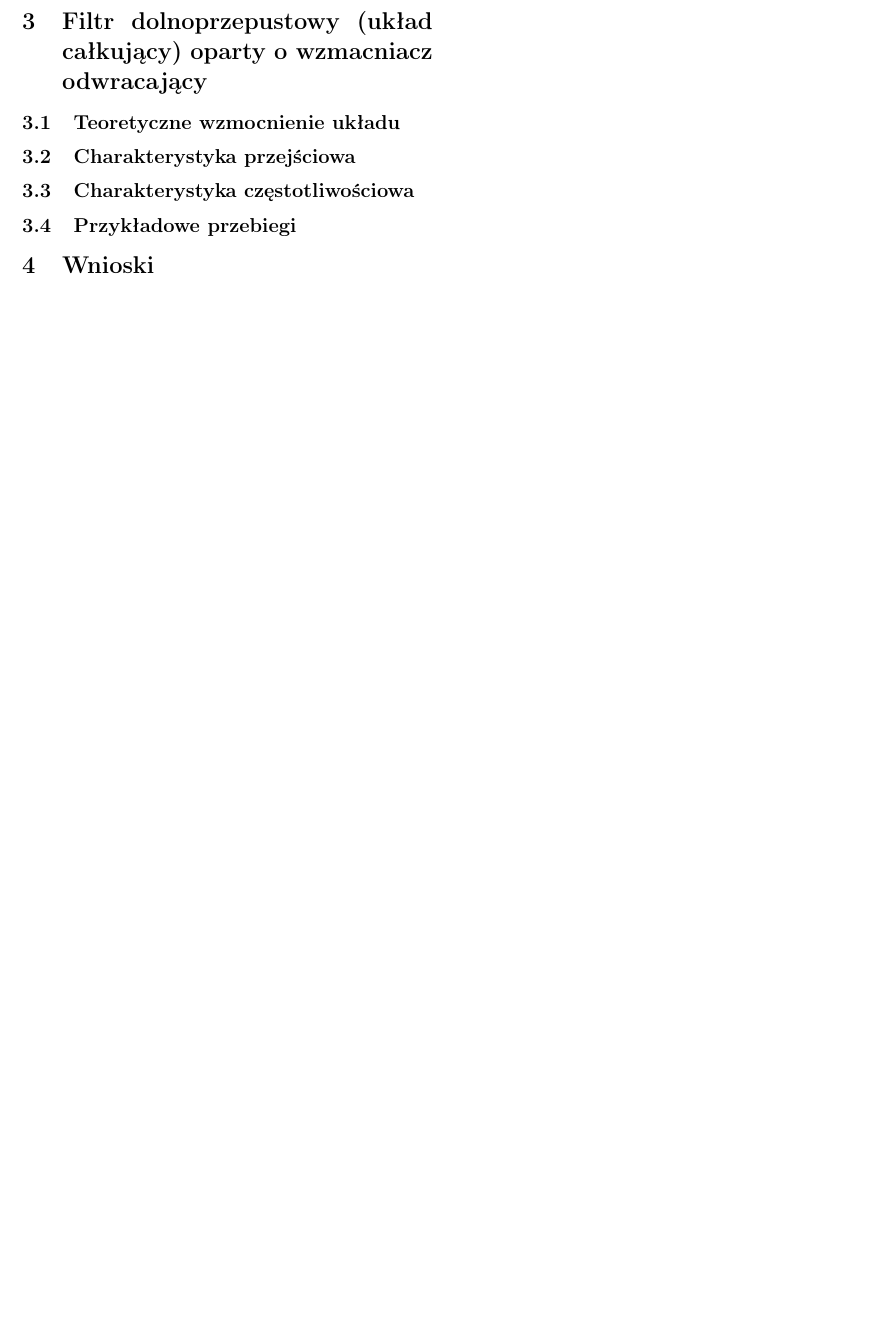
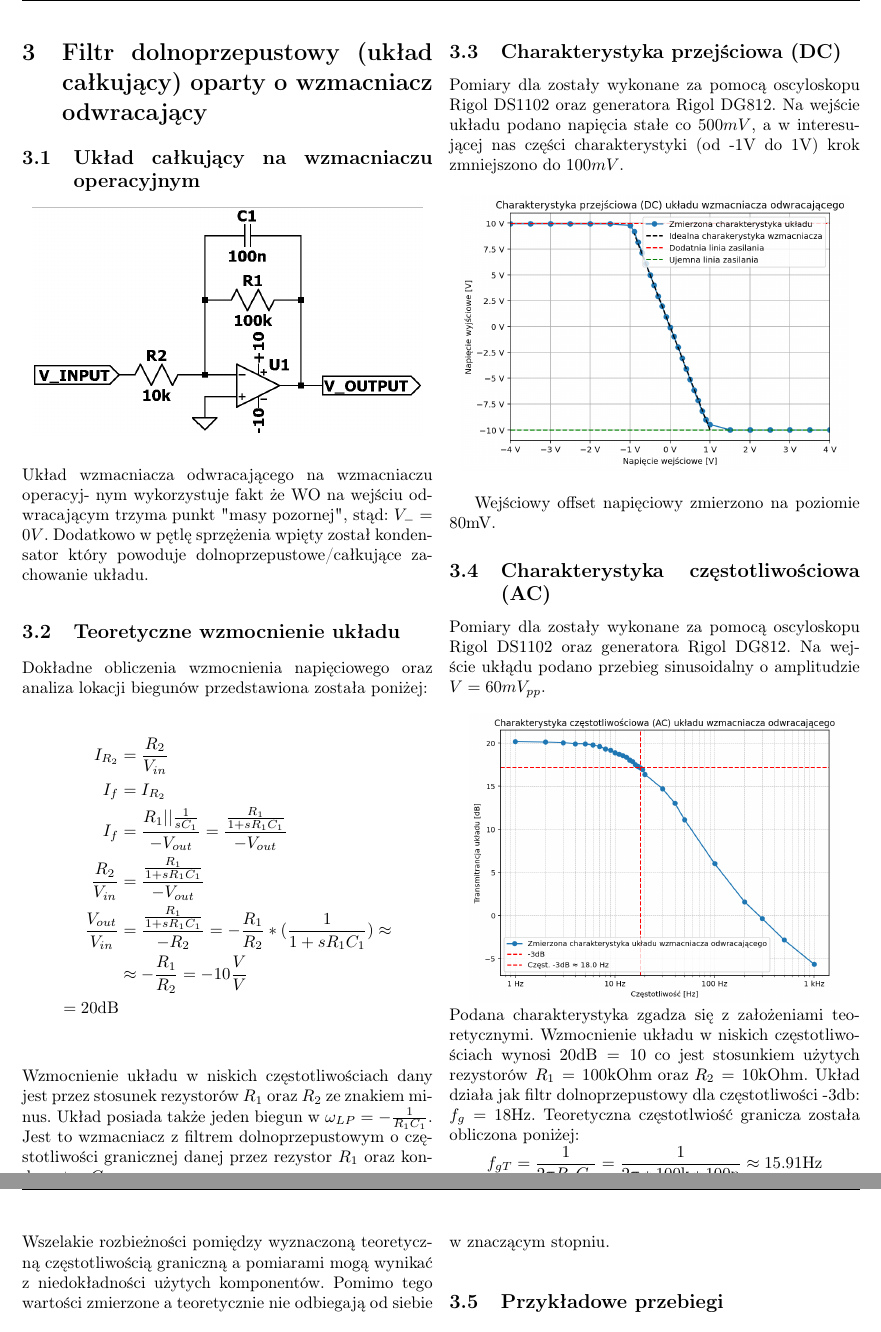
Before and after one commit to kszdomagh/mtm_EAM, a LaTeX document (lab_1-2/lab12.tex): part of page 4 of 4 before the commit and two parts of pages 4 and 5 of 5 after it, the two joined at a grey line, cut so that both start at the same text, the shorter picture padded with empty space. Compiled offline with pdfLaTeX.

Commit message:
oov changes

```diff
--- a/lab_1-2/lab12.tex
+++ b/lab_1-2/lab12.tex
@@ -168,13 +181,58 @@ Układ spełnia założenia teoretyczne - następuje wymiana wzmocnienia na pasm
 % ===============           ROZDZIAL 3
 \newpage
 \section{Filtr dolnoprzepustowy (układ całkujący) oparty o wzmacniacz odwracający}
+\subsection{Układ całkujący na wzmacniaczu operacyjnym}
+\begin{center}
+    \centering
+    \includegraphics[width=0.95\linewidth]{lab_1-2/01_odwracajacy/odwr.png}
+\end{center}
+
+\noindent Układ wzmacniacza odwracającego na wzmacniaczu operacyj-
+nym wykorzystuje fakt że WO na wejściu odwracającym trzyma punkt "masy pozornej", stąd: $V_{-} = 0V$. Dodatkowo w pętlę sprzężenia wpięty został kondensator który powoduje dolnoprzepustowe/całkujące zachowanie układu.
+
 \subsection{Teoretyczne wzmocnienie układu}
-\subsection{Charakterystyka przejściowa}
-\subsection{Charakterystyka częstotliwościowa}
+\noindent Dokładne obliczenia wzmocnienia napięciowego oraz analiza lokacji biegunów przedstawiona została poniżej:
+
+\begin{align*}
+    I_{R_2} &= \frac{R_2}{V_{in}} \\
+    I_f &= I_{R_2} \\
+    I_f &= \frac{R_1||\frac{1}{sC_1}}{-V_{out}}= \frac{\frac{R_1}{1+ sR_1C_1}}{-V_{out}} \\
+    \frac{R_2}{V_{in}} &= \frac{\frac{R_1}{1+ sR_1C_1}}{-V_{out}} \\
+    \frac{V_{out}}{V_{in}} &= \frac{\frac{R_1}{1+ sR_1C_1}}{-R_2} = -\frac{R_1}{R_2}*(\frac{1}{1+ sR_1C_1}) \approx \\
+    &\approx -\frac{R_1}{R_2} = -10 \frac{V}{V} \\= 20 \space \text{dB} \\
+\end{align*}
+
+\noindent Wzmocnienie układu w niskich częstotliwościach dany jest przez stosunek rezystorów $R_1$ oraz $R_2$ ze znakiem minus. Układ posiada także jeden biegun w $\omega_{LP} = - \frac{1}{R_1 C_1}$. Jest to wzmacniacz z filtrem dolnoprzepustowym o częstotliwości granicznej danej przez rezystor $R_1$ oraz kondensator $C_1$.
+
+\subsection{Charakterystyka przejściowa (DC)}
+
+Pomiary dla zostały wykonane za pomocą oscyloskopu Rigol DS1102 oraz generatora Rigol DG812. Na wejście układu podano napięcia stałe co $500mV$, a w interesującej nas części charakterystyki (od -1V do 1V) krok zmniejszono do $100mV$.
+
+\begin{center}
+    \centering
+    \includegraphics[width=0.95\linewidth]{lab_1-2//01_odwracajacy/DCodwr.png}
+\end{center}
+
+Wejściowy offset napięciowy zmierzono na poziomie 80mV.
+
+\subsection{Charakterystyka częstotliwościowa (AC)}
+Pomiary dla zostały wykonane za pomocą oscyloskopu Rigol DS1102 oraz generatora Rigol DG812. Na wejście ukłądu podano  przebieg sinusoidalny o amplitudzie $V = 60mV_{pp}$.
+\begin{center}
+    \centering
+    \includegraphics[width=0.9\linewidth]{lab_1-2//01_odwracajacy/odwr_AC.png}
+\end{center}
+\vspace{-10pt}
+\noindent Podana charakterystyka zgadza się z założeniami teoretycznymi. Wzmocnienie układu w niskich częstotliwościach wynosi $20\text{dB} = 10$ co jest stosunkiem użytych rezystorów $R_1= 100 \text{kOhm oraz } R_2=10\text{kOhm}$. Układ działa jak filtr dolnoprzepustowy dla częstotliwości -3db: $f_g = 18\space \text{Hz}$. Teoretyczna częstotlwiość granicza została obliczona poniżej:
+\vspace{-10pt}
+\begin{align*}
+    f_{gT} = \frac{1}{2 \pi R_1 C_1} = \frac{1}{2 \pi * 100\text{k} * 100\text{n}} \approx 15.91 \space \text{Hz}
+\end{align*}
+
+\noindent Wszelakie rozbieżności pomiędzy wyznaczoną teoretyczną częstotliwością graniczną a pomiarami mogą wynikać z niedokładności użytych komponentów. Pomimo tego wartości zmierzone a teoretycznie nie odbiegają od siebie w znaczącym stopniu.
 \subsection{Przykładowe przebiegi}
 
+
 % ===============           ROZDZIAL 3
-\section{Wnioski}
 
 \end{multicols}
 
```
Also changed, not shown: lab_1-2/01_odwracajacy/DCodwr.png (added), lab_1-2/01_odwracajacy/odwr.png (added), lab_1-2/01_odwracajacy/odwr_AC.png (added), lab_1-2/lab12.tex (37 more changed lines).
